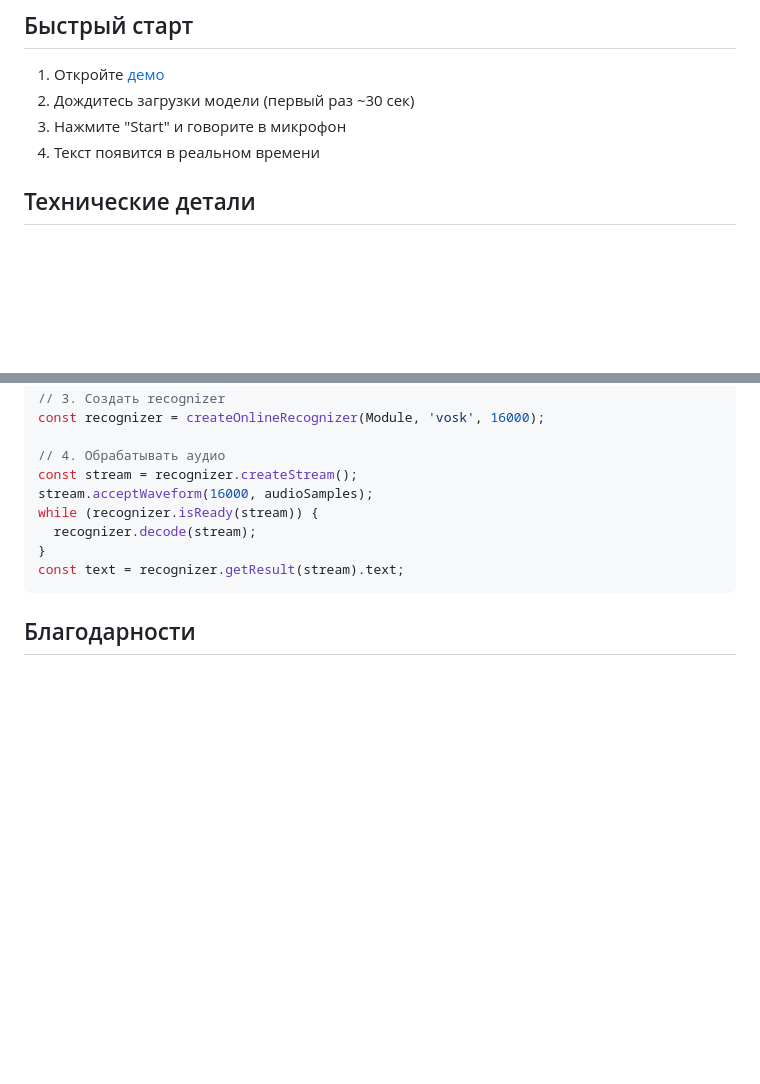
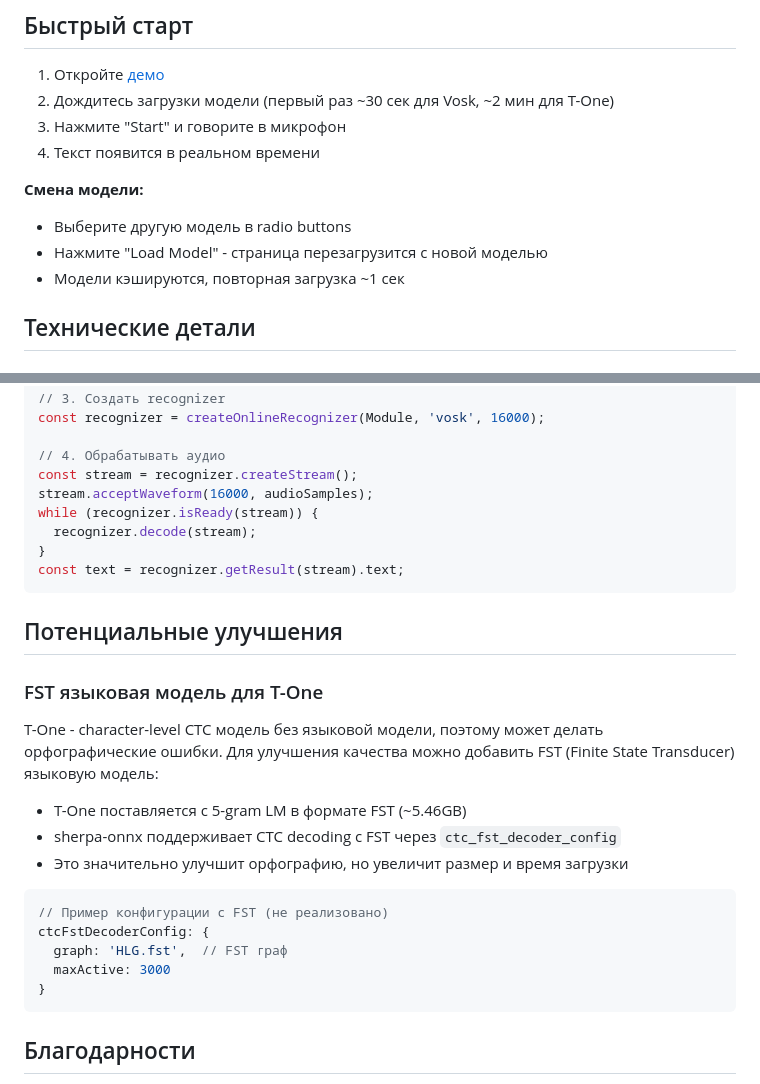
Before and after one commit to Amareis/sherpa-asr-ru, a Markdown page: README.md, 2 parts joined by grey strips. GitHub-like rendering; blank space fills up the shorter version.

Commit message:
fix readme fst

````diff
--- a/README.md
+++ b/README.md
@@ -16,9 +16,14 @@
 ## Быстрый старт
 
 1. Откройте [демо](https://amareis.github.io/sherpa-asr-ru/)
-2. Дождитесь загрузки модели (первый раз ~30 сек)
+2. Дождитесь загрузки модели (первый раз ~30 сек для Vosk, ~2 мин для T-One)
 3. Нажмите "Start" и говорите в микрофон
 4. Текст появится в реальном времени
+
+**Смена модели:**
+- Выберите другую модель в radio buttons
+- Нажмите "Load Model" - страница перезагрузится с новой моделью
+- Модели кэшируются, повторная загрузка ~1 сек
 
 ## Технические детали
 
@@ -102,6 +107,24 @@ while (recognizer.isReady(stream)) {
 const text = recognizer.getResult(stream).text;
 ```
 
+## Потенциальные улучшения
+
+### FST языковая модель для T-One
+
+T-One - character-level CTC модель без языковой модели, поэтому может делать орфографические ошибки. Для улучшения качества можно добавить FST (Finite State Transducer) языковую модель:
+
+- T-One поставляется с 5-gram LM в формате FST (~5.46GB)
+- sherpa-onnx поддерживает CTC decoding с FST через `ctc_fst_decoder_config`
+- Это значительно улучшит орфографию, но увеличит размер и время загрузки
+
+```javascript
+// Пример конфигурации с FST (не реализовано)
+ctcFstDecoderConfig: {
+  graph: 'HLG.fst',  // FST граф
+  maxActive: 3000
+}
+```
+
 ## Благодарности
 
 - [sherpa-onnx](https://github.com/k2-fsa/sherpa-onnx) - ONNX runtime для speech recognition
````
